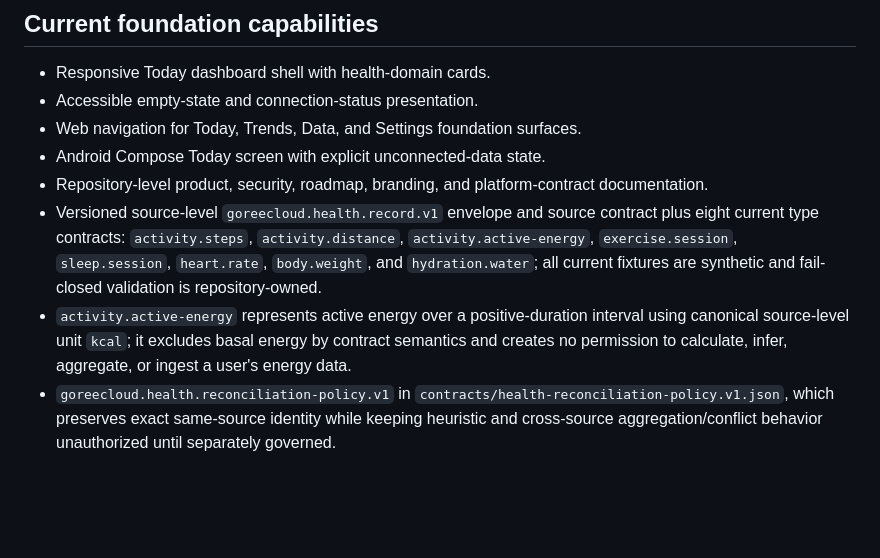
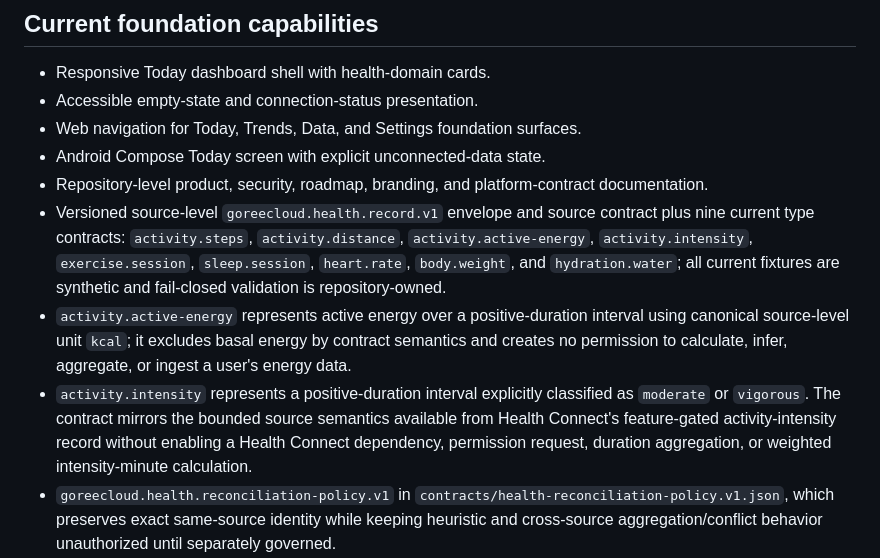
Before and after one commit to GoreeCloud/goreecloud-health, a Markdown page: README.md, the part around the change. Rendered like a GitHub page; blank space fills up the shorter version.

Commit message:
docs: record activity intensity contract

```diff
--- a/README.md
+++ b/README.md
@@ -20,8 +20,9 @@ The current foundation introduces a responsive web application shell and an Andr
 - Web navigation for Today, Trends, Data, and Settings foundation surfaces.
 - Android Compose Today screen with explicit unconnected-data state.
 - Repository-level product, security, roadmap, branding, and platform-contract documentation.
-- Versioned source-level `goreecloud.health.record.v1` envelope and source contract plus eight current type contracts: `activity.steps`, `activity.distance`, `activity.active-energy`, `exercise.session`, `sleep.session`, `heart.rate`, `body.weight`, and `hydration.water`; all current fixtures are synthetic and fail-closed validation is repository-owned.
+- Versioned source-level `goreecloud.health.record.v1` envelope and source contract plus nine current type contracts: `activity.steps`, `activity.distance`, `activity.active-energy`, `activity.intensity`, `exercise.session`, `sleep.session`, `heart.rate`, `body.weight`, and `hydration.water`; all current fixtures are synthetic and fail-closed validation is repository-owned.
 - `activity.active-energy` represents active energy over a positive-duration interval using canonical source-level unit `kcal`; it excludes basal energy by contract semantics and creates no permission to calculate, infer, aggregate, or ingest a user's energy data.
+- `activity.intensity` represents a positive-duration interval explicitly classified as `moderate` or `vigorous`. The contract mirrors the bounded source semantics available from Health Connect's feature-gated activity-intensity record without enabling a Health Connect dependency, permission request, duration aggregation, or weighted intensity-minute calculation.
 - `goreecloud.health.reconciliation-policy.v1` in `contracts/health-reconciliation-policy.v1.json`, which preserves exact same-source identity while keeping heuristic and cross-source aggregation/conflict behavior unauthorized until separately governed.
 - Privacy Shield Application Privacy Manifest v1 source declaration with empty `purposes` and `resources`; this creates no health-data processing authority.
 
```
